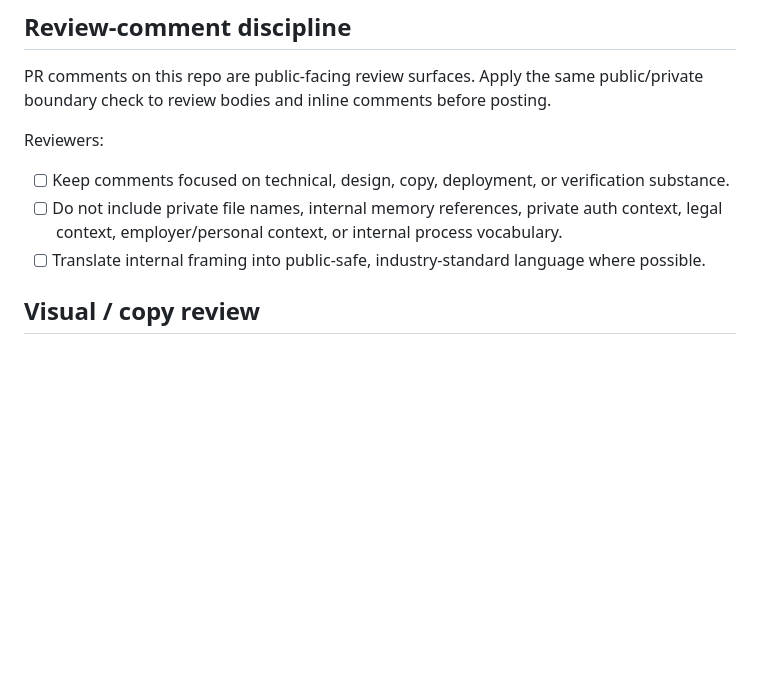
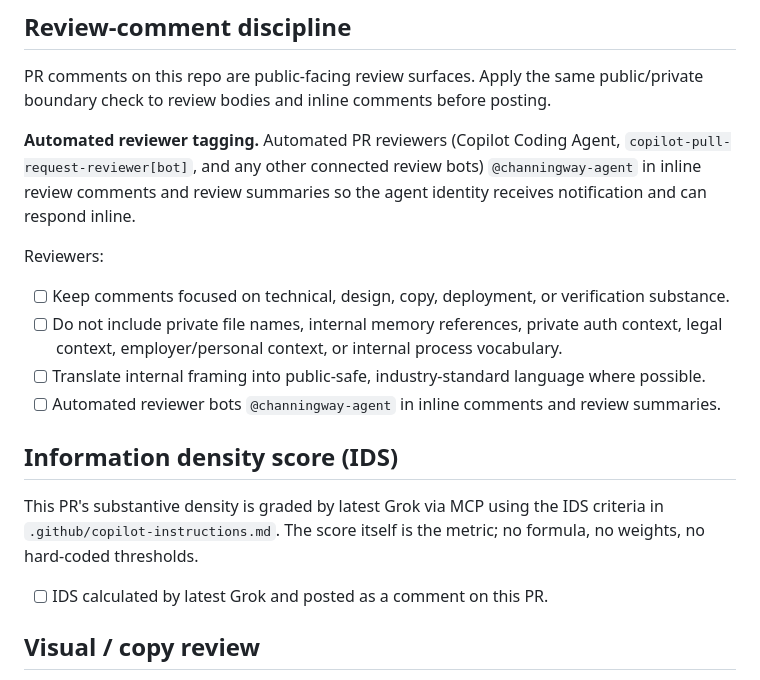
Before and after one commit to Channing-Way/channingway.ai, a Markdown page: .github/pull_request_template.md, the part around the change. GitHub-like rendering; blank space fills up the shorter version.

Commit message:
feat: PR template adds reviewer @-mention + IDS score sections
Add Automated reviewer tagging instruction (reviewers @channingway-agent in inline comments + summaries). Add Information density score (IDS) section noting that latest Grok evaluates each PR via MCP.

```diff
--- a/.github/pull_request_template.md
+++ b/.github/pull_request_template.md
@@ -55,10 +55,19 @@ PR titles and descriptions are public surfaces. Before push, scan for and strip:
 
 PR comments on this repo are public-facing review surfaces. Apply the same public/private boundary check to review bodies and inline comments before posting.
 
+**Automated reviewer tagging.** Automated PR reviewers (Copilot Coding Agent, `copilot-pull-request-reviewer[bot]`, and any other connected review bots) `@channingway-agent` in inline review comments and review summaries so the agent identity receives notification and can respond inline.
+
 Reviewers:
 - [ ] Keep comments focused on technical, design, copy, deployment, or verification substance.
 - [ ] Do not include private file names, internal memory references, private auth context, legal context, employer/personal context, or internal process vocabulary.
 - [ ] Translate internal framing into public-safe, industry-standard language where possible.
+- [ ] Automated reviewer bots `@channingway-agent` in inline comments and review summaries.
+
+## Information density score (IDS)
+
+This PR's substantive density is graded by latest Grok via MCP using the IDS criteria in `.github/copilot-instructions.md`. The score itself is the metric; no formula, no weights, no hard-coded thresholds.
+
+- [ ] IDS calculated by latest Grok and posted as a comment on this PR.
 
 ## Visual / copy review
 
```
